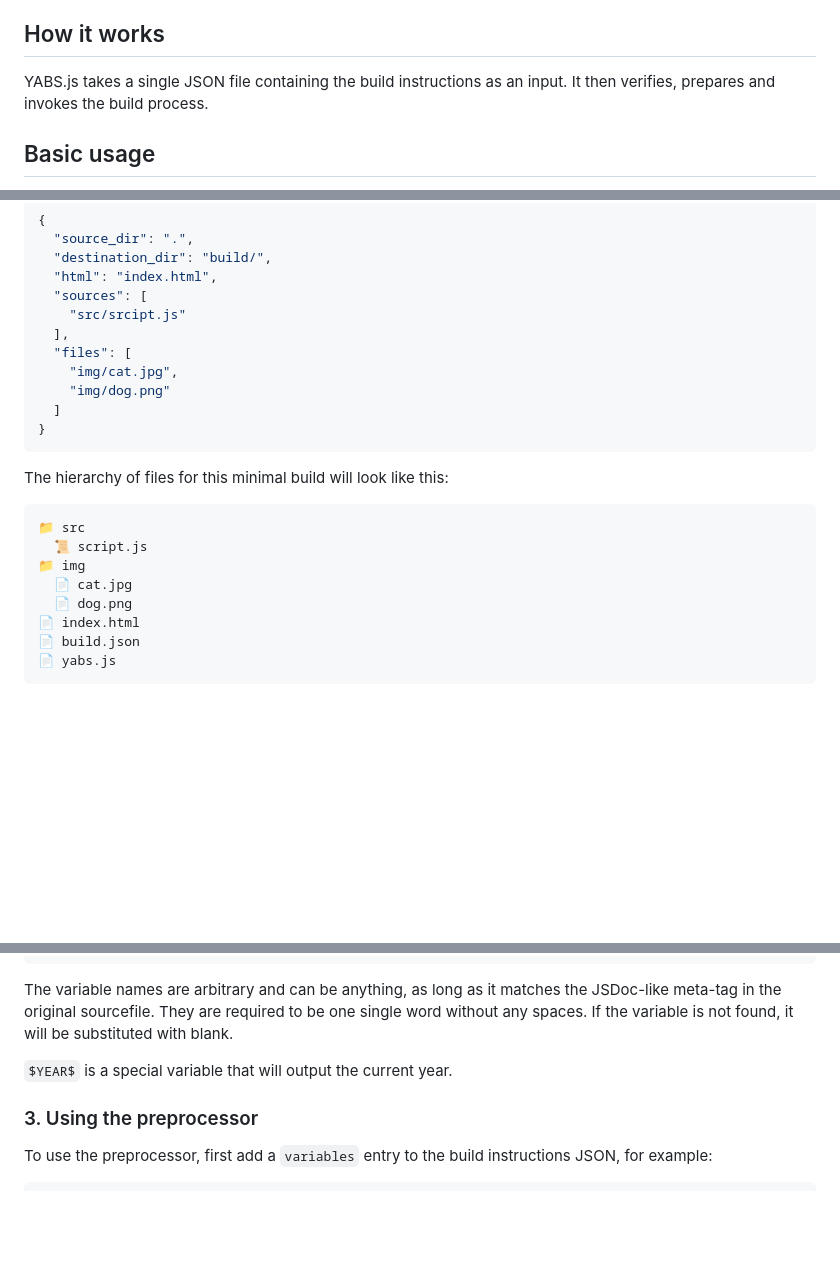
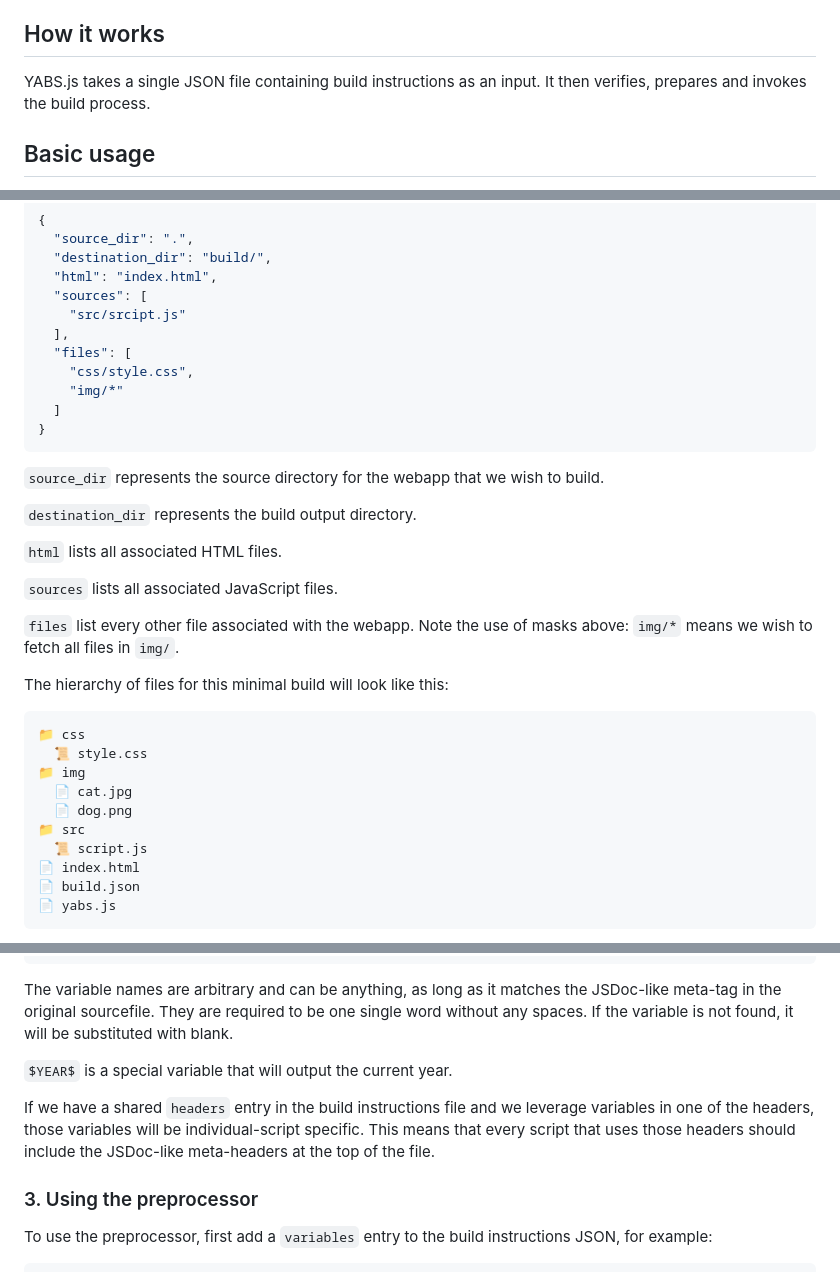
Before and after one commit to metayeti/YABS.js, a Markdown page: README.md, 3 parts joined by grey strips. GitHub-like rendering; blank space fills up the shorter version.

Commit message:
Add details to readme

````diff
--- a/README.md
+++ b/README.md
@@ -12,7 +12,7 @@ YABS.js is a lightweight JavaScript build system.
 
 ## How it works
 
-YABS.js takes a single JSON file containing the build instructions as an input. It then verifies, prepares and invokes the build process.
+YABS.js takes a single JSON file containing build instructions as an input. It then verifies, prepares and invokes the build process.
 
 ## Basic usage
 
@@ -37,19 +37,31 @@ The build instructions file is a plain JSON file with a few entries, let's name
     "src/srcipt.js"
   ],
   "files": [
-    "img/cat.jpg",
-    "img/dog.png"
+    "css/style.css",
+    "img/*"
   ]
 }
 ```
 
+`source_dir` represents the source directory for the webapp that we wish to build.
+
+`destination_dir` represents the build output directory.
+
+`html` lists all associated HTML files.
+
+`sources` lists all associated JavaScript files.
+
+`files` list every other file associated with the webapp. Note the use of masks above: `img/*` means we wish to fetch all files in `img/`.
+
 The hierarchy of files for this minimal build will look like this:
 ```
-📁 src
-  📜 script.js
+📁 css
+  📜 style.css
 📁 img
   📄 cat.jpg
   📄 dog.png
+📁 src
+  📜 script.js
 📄 index.html
 📄 build.json
 📄 yabs.js
@@ -160,6 +172,8 @@ The variable names are arbitrary and can be anything, as long as it matches the
 
 `$YEAR$` is a special variable that will output the current year.
 
+If we have a shared `headers` entry in the build instructions file and we leverage variables in one of the headers, those variables will be individual-script specific. This means that every script that uses those headers should include the JSDoc-like meta-headers at the top of the file.
+
 ### 3. Using the preprocessor
 
 To use the preprocessor, first add a `variables` entry to the build instructions JSON, for example:
````
